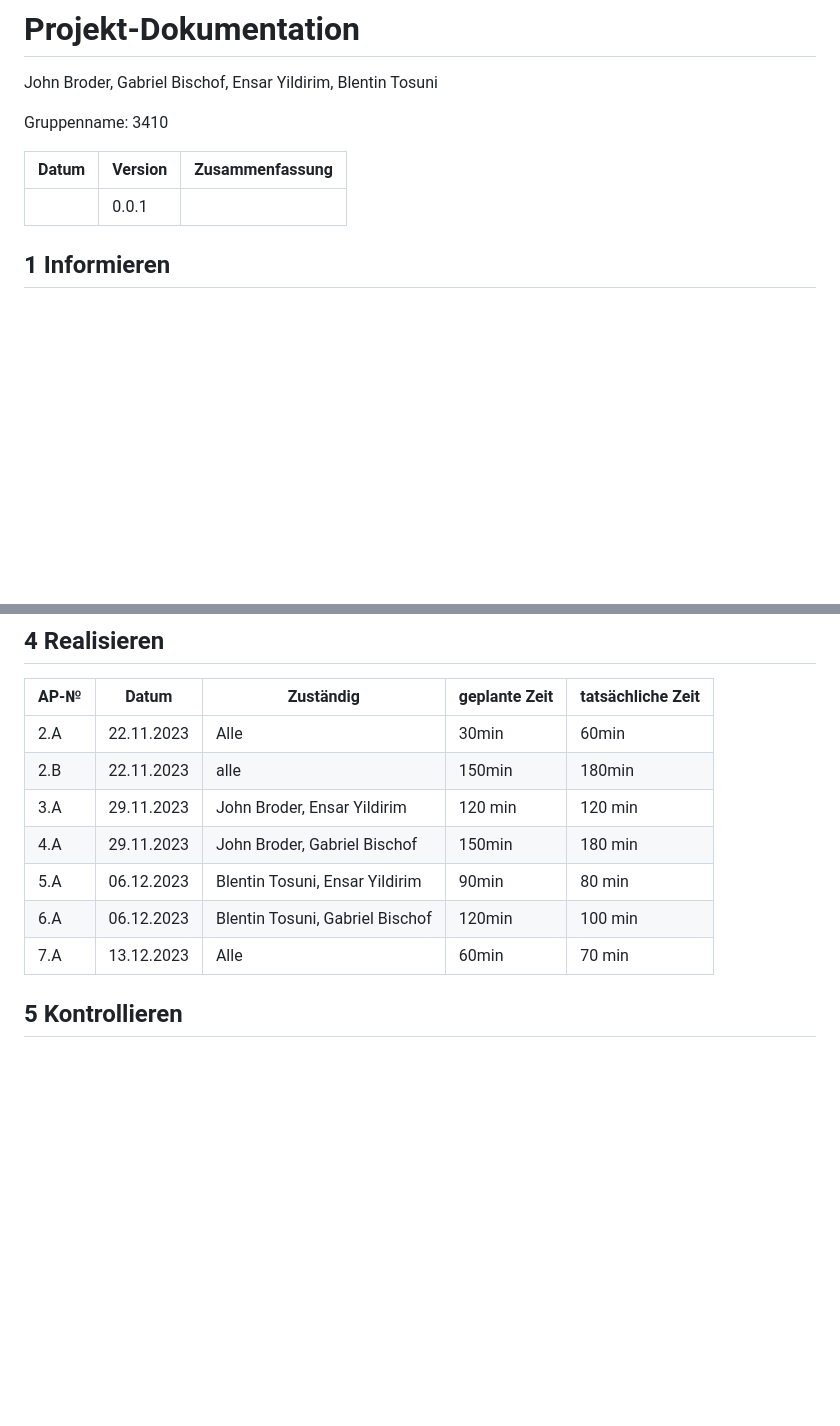
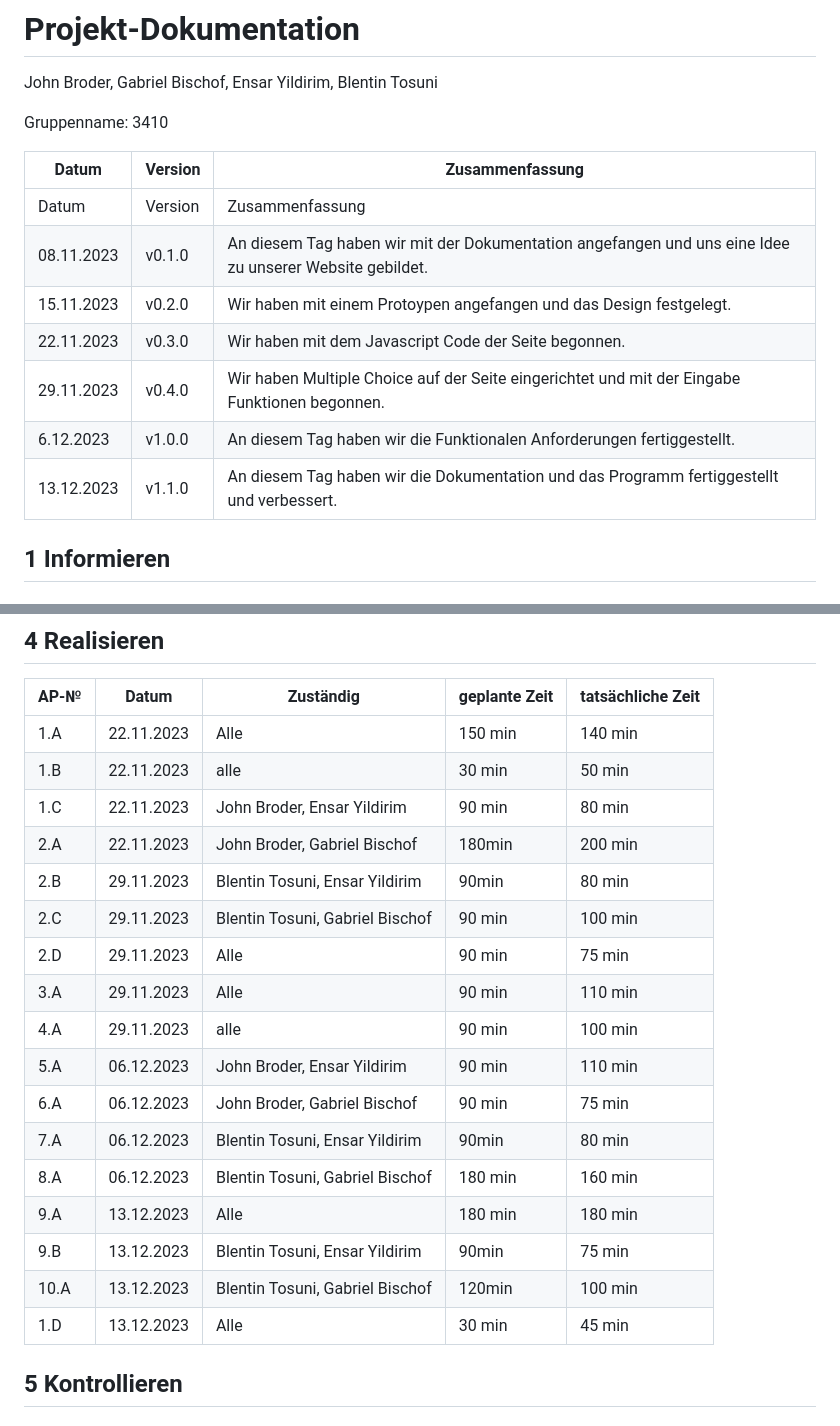
Before and after one commit to Blentin05/LA_1302, a Markdown page: Projektdokumentation.md, 2 parts joined by grey strips. Rendered like a GitHub page; blank space fills up the shorter version.

```diff
--- a/Projektdokumentation.md
+++ b/Projektdokumentation.md
@@ -6,7 +6,13 @@ Gruppenname: 3410
 
 | Datum | Version | Zusammenfassung                                              |
 | ----- | ------- | ------------------------------------------------------------ |
-|| 0.0.1   ||
+| Datum | Version | Zusammenfassung |
+| 08.11.2023| v0.1.0 | An diesem Tag haben wir mit der Dokumentation angefangen und uns eine Idee zu unserer Website gebildet. |
+|15.11.2023 | v0.2.0 | Wir haben mit einem Protoypen angefangen und das Design festgelegt.|
+ |22.11.2023 | v0.3.0 | Wir haben mit dem Javascript Code der Seite begonnen.|
+|29.11.2023 | v0.4.0 | Wir haben Multiple Choice auf der Seite eingerichtet und mit der Eingabe Funktionen begonnen.|
+ |6.12.2023 | v1.0.0 | An diesem Tag haben wir die Funktionalen Anforderungen fertiggestellt.|
+ |13.12.2023 | v1.1.0 | An diesem Tag haben wir die Dokumentation und das Programm fertiggestellt und verbessert.|
 
 
 ## 1 Informieren
@@ -82,15 +88,23 @@ Unser Projekt ist eine Web-Anwendung, in der wir ein Fussball Quiz programmieren
 
 | AP-№ | Datum | Zuständig | geplante Zeit | tatsächliche Zeit |
 | ---- | ----- | --------- | ------------- | ----------------- |
-| 2.A  |22.11.2023|Alle|30min|60min|
-| 2.B  |22.11.2023|alle|150min|180min|
-|3.A  |29.11.2023|John Broder, Ensar Yildirim|120 min|120 min|
-|4.A|29.11.2023|John Broder, Gabriel Bischof|150min|180 min|
-|5.A|06.12.2023|Blentin Tosuni, Ensar Yildirim|90min|80 min|
-|6.A|06.12.2023|Blentin Tosuni, Gabriel Bischof|120min|100 min|
-|7.A|13.12.2023|Alle|60min|70 min|
-
-
+| 1.A  |22.11.2023|Alle|150 min|140 min|
+| 1.B  |22.11.2023|alle|30 min|50 min|
+|1.C  |22.11.2023|John Broder, Ensar Yildirim|90 min|80 min|
+|2.A|22.11.2023|John Broder, Gabriel Bischof|180min|200 min|
+|2.B|29.11.2023|Blentin Tosuni, Ensar Yildirim|90min|80 min|
+|2.C|29.11.2023|Blentin Tosuni, Gabriel Bischof|90 min|100 min|
+|2.D|29.11.2023|Alle|90 min|75 min|
+| 3.A  |29.11.2023|Alle|90 min|110 min|
+| 4.A  |29.11.2023|alle|90 min|100 min|
+|5.A  |06.12.2023|John Broder, Ensar Yildirim|90 min|110 min|
+|6.A|06.12.2023|John Broder, Gabriel Bischof|90 min|75 min|
+|7.A|06.12.2023|Blentin Tosuni, Ensar Yildirim|90min|80 min|
+|8.A|06.12.2023|Blentin Tosuni, Gabriel Bischof|180 min|160 min|
+|9.A|13.12.2023|Alle|180 min|180 min|
+|9.B|13.12.2023|Blentin Tosuni, Ensar Yildirim|90min|75 min|
+|10.A|13.12.2023|Blentin Tosuni, Gabriel Bischof|120min|100 min|
+|1.D|13.12.2023|Alle|30 min|45 min|
 ## 5 Kontrollieren
 
 ### 5.1 Testprotokoll
```
